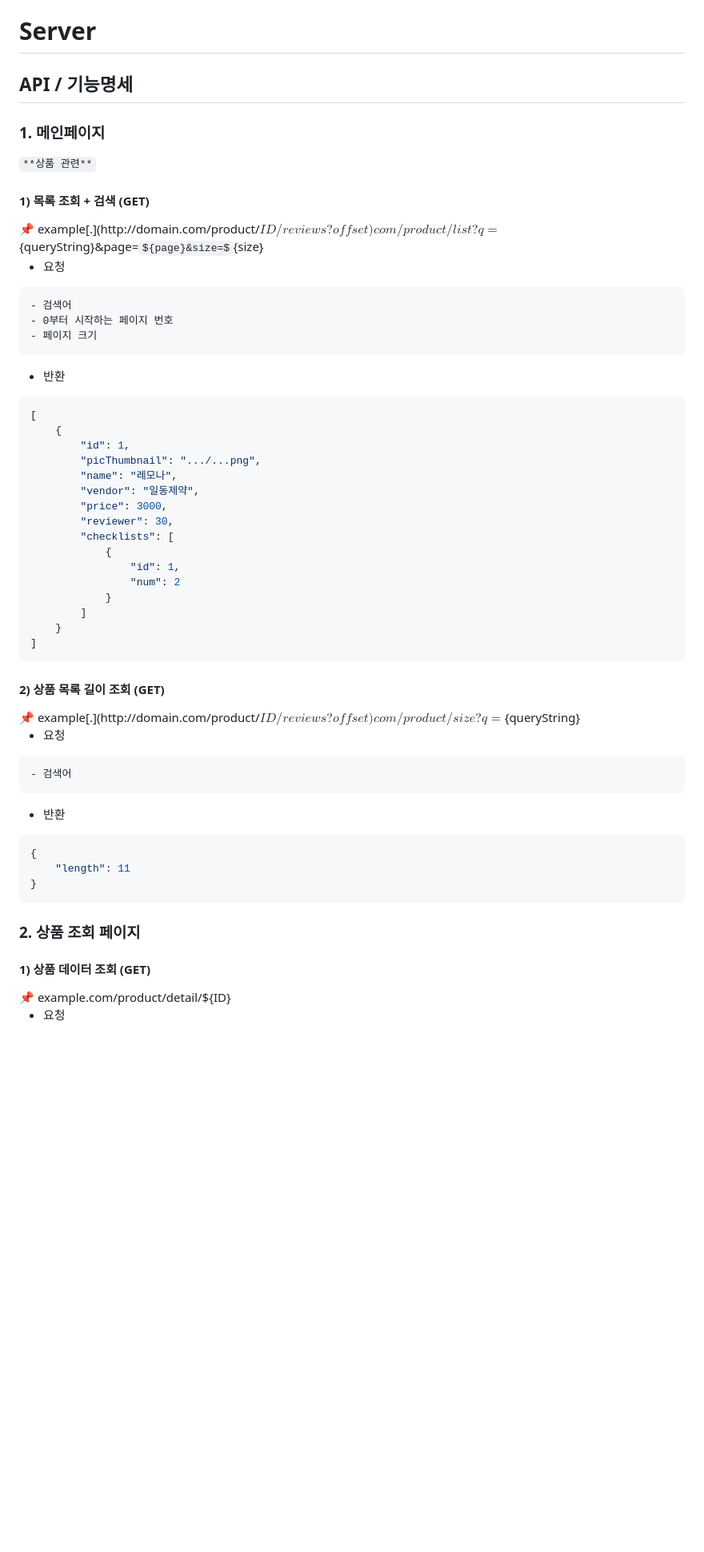
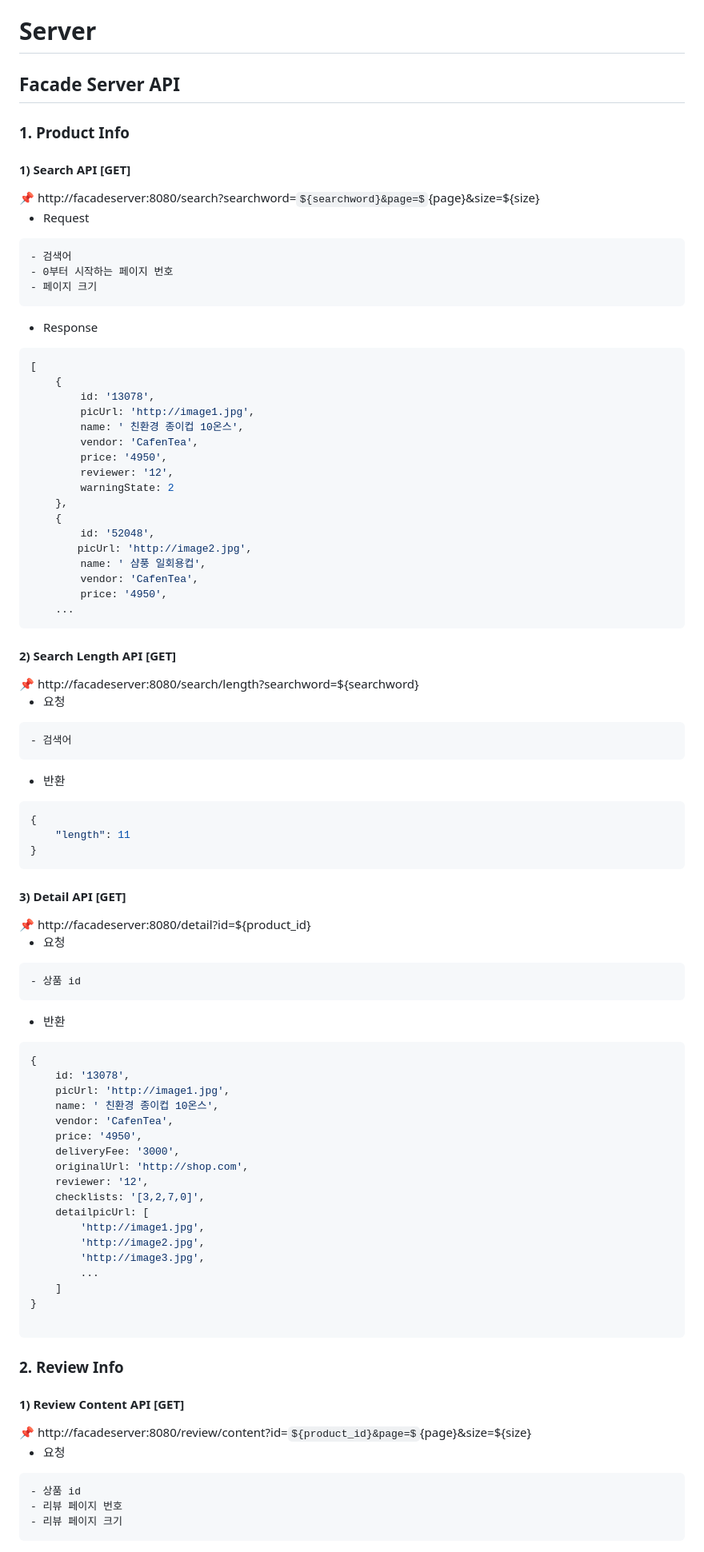
Before and after one commit to Petooooo/GR_Dart, a Markdown page: README.md, the part around the change printed below. Shown: that part at 80% size. Rendered like a GitHub page; some formulas as TeX source; blank space fills up the shorter version.

````diff
--- a/README.md
+++ b/README.md
@@ -2,20 +2,18 @@
 
 # Server
 
-## API / 기능명세
+## Facade Server API
 
-### 1. 메인페이지
+### 1. Product Info
 
-`**상품 관련**`
-
-#### 1) 목록 조회 + 검색 (GET)
+#### 1) Search API [GET]
 
 <aside>
-📌 example[.](http://domain.com/product/${ID}/reviews?offset)com/product/list?q=${queryString}&page=${page}&size=${size}
+📌 http://facadeserver:8080/search?searchword=${searchword}&page=${page}&size=${size}
 
 </aside>
 
--   요청
+-   Request
 
 ```
 - 검색어
@@ -23,31 +21,32 @@
 - 페이지 크기
 ```
 
--   반환
+-   Response
 
 ```json
 [
     {
-        "id": 1,
-        "picThumbnail": ".../...png",
-        "name": "레모나",
-        "vendor": "일동제약",
-        "price": 3000,
-        "reviewer": 30,
-        "checklists": [
-            {
-                "id": 1,
-                "num": 2
-            }
-        ]
-    }
-]
+        id: '13078',
+        picUrl: 'http://image1.jpg',
+        name: ' 친환경 종이컵 10온스',
+        vendor: 'CafenTea',
+        price: '4950',
+        reviewer: '12',
+        warningState: 2
+    },
+    {
+        id: '52048',
+ㅤ      picUrl: 'http://image2.jpg',
+        name: ' 샴풍 일회용컵',
+        vendor: 'CafenTea',
+        price: '4950',
+    ...
 ```
 
-#### 2) 상품 목록 길이 조회 (GET)
+#### 2) Search Length API [GET]
 
 <aside>
-📌 example[.](http://domain.com/product/${ID}/reviews?offset)com/product/size?q=${queryString}
+📌 http://facadeserver:8080/search/length?searchword=${searchword}
 
 </aside>
 
@@ -65,11 +64,56 @@
 }
 ```
 
-### 2. 상품 조회 페이지
-
-#### 1) 상품 데이터 조회 (GET)
+#### 3) Detail API [GET]
 
 <aside>
-📌 example.com/product/detail/${ID}
+📌 http://facadeserver:8080/detail?id=${product_id}
 
 </aside>
+
+-   요청
+
+```
+- 상품 id
+```
+
+-   반환
+
+```json
+{
+    id: '13078',
+    picUrl: 'http://image1.jpg',
+    name: ' 친환경 종이컵 10온스',
+    vendor: 'CafenTea',
+    price: '4950',
+    deliveryFee: '3000',
+    originalUrl: 'http://shop.com',
+    reviewer: '12',
+    checklists: '[3,2,7,0]',
+    detailpicUrl: [
+        'http://image1.jpg',
+        'http://image2.jpg',
+        'http://image3.jpg',
+        ...
+    ]
+}
+
+```
+
+### 2. Review Info
+
+#### 1) Review Content API [GET]
+
+<aside>
+📌 http://facadeserver:8080/review/content?id=${product_id}&page=${page}&size=${size}
+
+</aside>
+
+-   요청
+
+```
+- 상품 id
+- 리뷰 페이지 번호
+- 리뷰 페이지 크기
+```
+
````
Also changed, not shown: other parts of README.md (+78 -0 lines).
